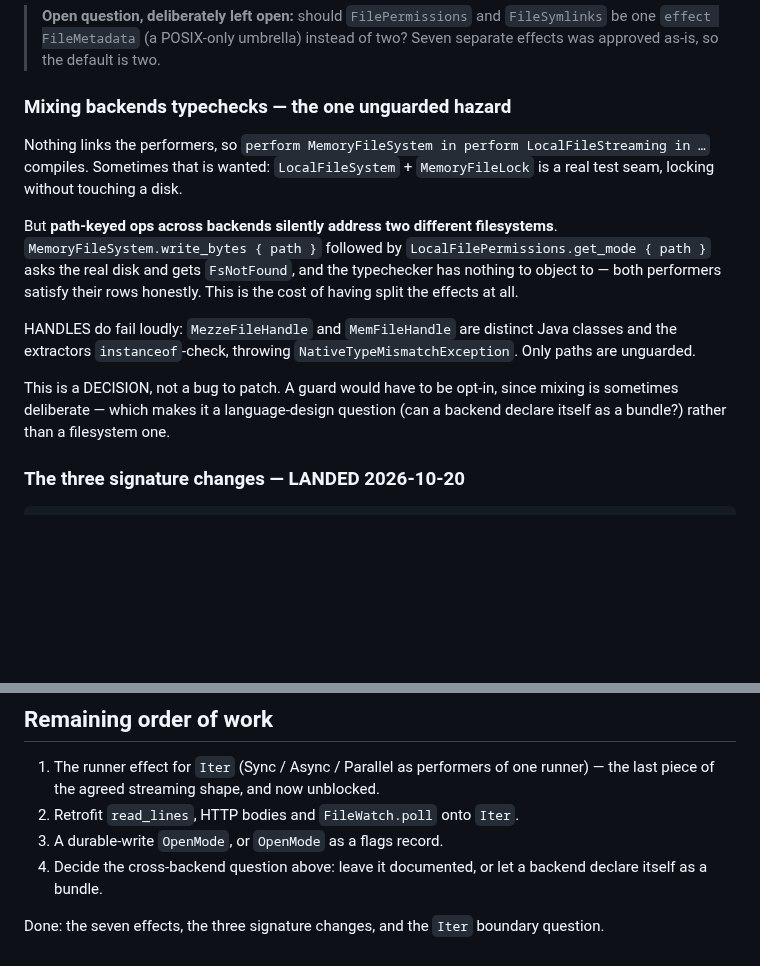
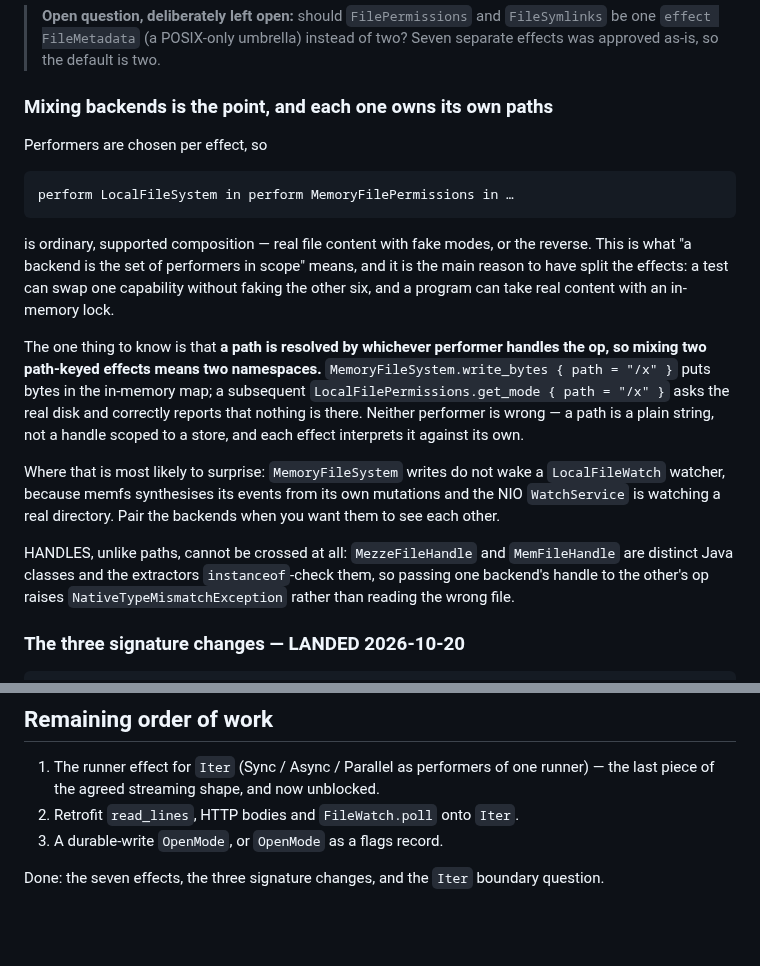
Before and after one commit to mezze-lang/mezze, a Markdown page: planned_features/runtime/filesystem-effects-and-streaming.md, 2 parts joined by grey strips. Drawn GitHub-style; blank space fills up the shorter version.

Commit message:
docs(planned): mixing backends per effect is supported, not a hazard
I wrote the cross-backend case up as "the one unguarded hazard" and an
open design decision. That was wrong. Choosing a performer per effect is
ordinary composition and a main REASON for the split — a test swaps one
capability without faking the other six, and real content with an
in-memory lock is a sensible program. Nothing is unsound: both performers
do exactly what they advertise.

What remains is one fact, not a hazard: a path is resolved by whichever
performer handles the op, so two path-keyed effects on different backends
means two namespaces. Added the surprise worth knowing — memfs writes do
not wake a LocalFileWatch watcher, since memfs synthesises events from its
own mutations while NIO watches a real directory — and kept the note that
handles, unlike paths, cannot be crossed at all.

Dropped from the remaining-work list, since it was never a pending
decision.

Co-Authored-By: Claude Opus 5 <noreply@anthropic.com>
Claude-Session: https://claude.ai/code/session_018wQo5jSJ1PkTJuEBkJ4X58

````diff
--- a/planned_features/runtime/filesystem-effects-and-streaming.md
+++ b/planned_features/runtime/filesystem-effects-and-streaming.md
@@ -159,28 +159,37 @@ a backend that does not offer the effect at all.
 > `FileSymlinks` be one `effect FileMetadata` (a POSIX-only umbrella) instead of
 > two? Seven separate effects was approved as-is, so the default is two.
 
-### Mixing backends typechecks — the one unguarded hazard
+### Mixing backends is the point, and each one owns its own paths
 
-Nothing links the performers, so `perform MemoryFileSystem in perform
-LocalFileStreaming in …` compiles. Sometimes that is wanted:
-`LocalFileSystem` + `MemoryFileLock` is a real test seam, locking without
-touching a disk.
+Performers are chosen per effect, so
 
-But **path-keyed ops across backends silently address two different
-filesystems**. `MemoryFileSystem.write_bytes { path }` followed by
-`LocalFilePermissions.get_mode { path }` asks the real disk and gets
-`FsNotFound`, and the typechecker has nothing to object to — both
-performers satisfy their rows honestly. This is the cost of having split
-the effects at all.
+```mezze
+perform LocalFileSystem in perform MemoryFilePermissions in …
+```
 
-HANDLES do fail loudly: `MezzeFileHandle` and `MemFileHandle` are distinct
-Java classes and the extractors `instanceof`-check, throwing
-`NativeTypeMismatchException`. Only paths are unguarded.
+is ordinary, supported composition — real file content with fake modes, or the
+reverse. This is what "a backend is the set of performers in scope" means, and
+it is the main reason to have split the effects: a test can swap one capability
+without faking the other six, and a program can take real content with an
+in-memory lock.
 
-This is a DECISION, not a bug to patch. A guard would have to be opt-in,
-since mixing is sometimes deliberate — which makes it a language-design
-question (can a backend declare itself as a bundle?) rather than a
-filesystem one.
+The one thing to know is that **a path is resolved by whichever performer
+handles the op, so mixing two path-keyed effects means two namespaces.**
+`MemoryFileSystem.write_bytes { path = "/x" }` puts bytes in the in-memory map;
+a subsequent `LocalFilePermissions.get_mode { path = "/x" }` asks the real disk
+and correctly reports that nothing is there. Neither performer is wrong — a
+path is a plain string, not a handle scoped to a store, and each effect
+interprets it against its own.
+
+Where that is most likely to surprise: `MemoryFileSystem` writes do not wake a
+`LocalFileWatch` watcher, because memfs synthesises its events from its own
+mutations and the NIO `WatchService` is watching a real directory. Pair the
+backends when you want them to see each other.
+
+HANDLES, unlike paths, cannot be crossed at all: `MezzeFileHandle` and
+`MemFileHandle` are distinct Java classes and the extractors `instanceof`-check
+them, so passing one backend's handle to the other's op raises
+`NativeTypeMismatchException` rather than reading the wrong file.
 
 ### The three signature changes — LANDED 2026-10-20
 
@@ -383,8 +392,6 @@ Rust-synchronous baggage. `Iter` is what shipped.
    runner) — the last piece of the agreed streaming shape, and now unblocked.
 2. Retrofit `read_lines`, HTTP bodies and `FileWatch.poll` onto `Iter`.
 3. A durable-write `OpenMode`, or `OpenMode` as a flags record.
-4. Decide the cross-backend question above: leave it documented, or let a
-   backend declare itself as a bundle.
 
 Done: the seven effects, the three signature changes, and the `Iter` boundary
 question.
````
